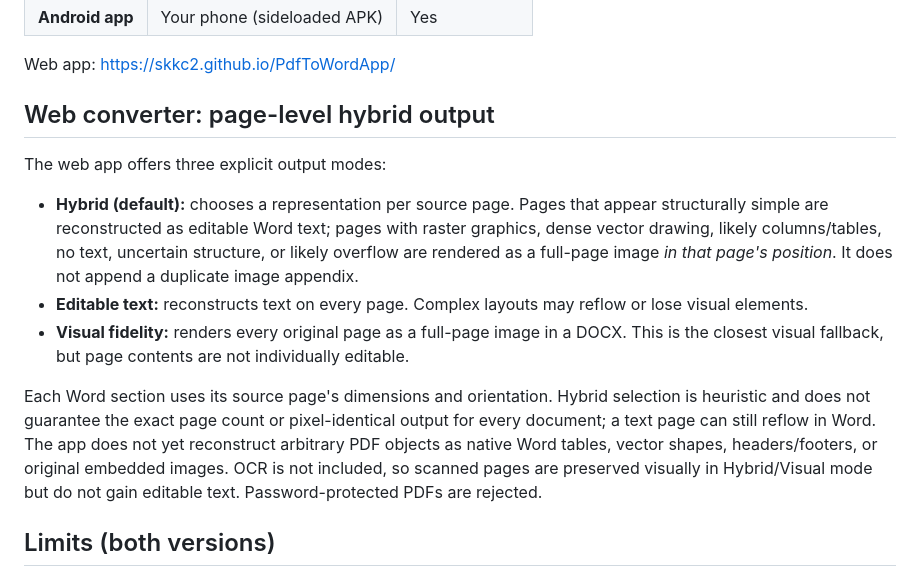
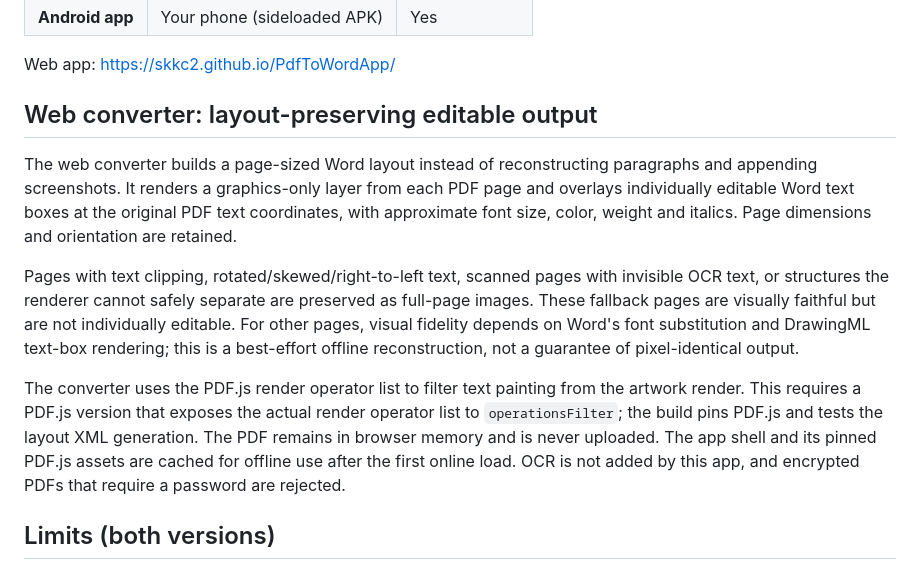
Before and after one commit to skkc2/PdfToWordApp, a Markdown page: README.md, the part around the change. Drawn GitHub-style.

Commit message:
Document graphics-layer and positioned editable text architecture

```diff
--- a/README.md
+++ b/README.md
@@ -11,15 +11,13 @@ There are two versions, built from this repo:
 
 Web app: https://skkc2.github.io/PdfToWordApp/
 
-## Web converter: page-level hybrid output
+## Web converter: layout-preserving editable output
 
-The web app offers three explicit output modes:
+The web converter builds a page-sized Word layout instead of reconstructing paragraphs and appending screenshots. It renders a graphics-only layer from each PDF page and overlays individually editable Word text boxes at the original PDF text coordinates, with approximate font size, color, weight and italics. Page dimensions and orientation are retained.
 
-- **Hybrid (default):** chooses a representation per source page. Pages that appear structurally simple are reconstructed as editable Word text; pages with raster graphics, dense vector drawing, likely columns/tables, no text, uncertain structure, or likely overflow are rendered as a full-page image *in that page's position*. It does not append a duplicate image appendix.
-- **Editable text:** reconstructs text on every page. Complex layouts may reflow or lose visual elements.
-- **Visual fidelity:** renders every original page as a full-page image in a DOCX. This is the closest visual fallback, but page contents are not individually editable.
+Pages with text clipping, rotated/skewed/right-to-left text, scanned pages with invisible OCR text, or structures the renderer cannot safely separate are preserved as full-page images. These fallback pages are visually faithful but are not individually editable. For other pages, visual fidelity depends on Word's font substitution and DrawingML text-box rendering; this is a best-effort offline reconstruction, not a guarantee of pixel-identical output.
 
-Each Word section uses its source page's dimensions and orientation. Hybrid selection is heuristic and does not guarantee the exact page count or pixel-identical output for every document; a text page can still reflow in Word. The app does not yet reconstruct arbitrary PDF objects as native Word tables, vector shapes, headers/footers, or original embedded images. OCR is not included, so scanned pages are preserved visually in Hybrid/Visual mode but do not gain editable text. Password-protected PDFs are rejected.
+The converter uses the PDF.js render operator list to filter text painting from the artwork render. This requires a PDF.js version that exposes the actual render operator list to `operationsFilter`; the build pins PDF.js and tests the layout XML generation. The PDF remains in browser memory and is never uploaded. The app shell and its pinned PDF.js assets are cached for offline use after the first online load. OCR is not added by this app, and encrypted PDFs that require a password are rejected.
 
 ## Limits (both versions)
 
```
